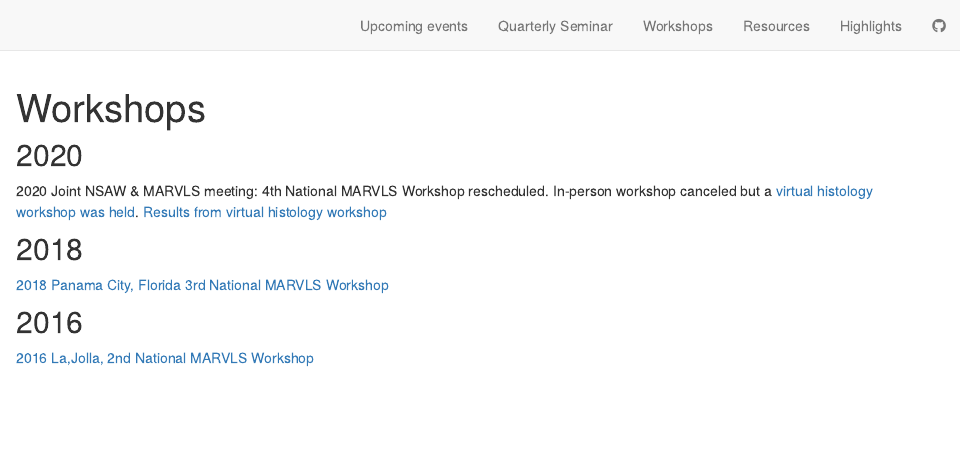
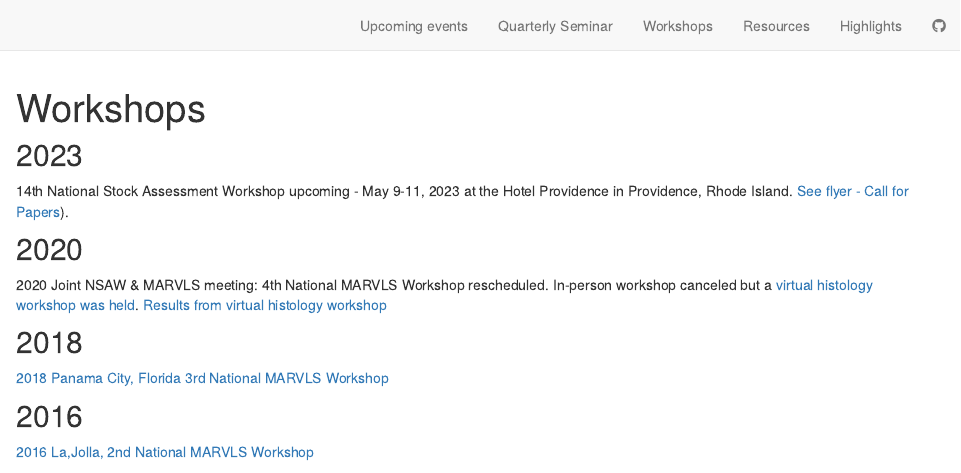
Before and after one commit to MARVLS/MARVLS, an R Markdown document (workshops.Rmd): the page in a window 1100 px wide, from its top. Rendered offline with R 4.5, knitr and Pandoc, with nearby package versions; drawn as R Markdown's standard HTML page in place of the format the file asks for.

Commit message:
updated workshops
added MARVLS 2023 to workshops.

````diff
--- a/workshops.Rmd
+++ b/workshops.Rmd
@@ -12,6 +12,8 @@ output:
 ```{r setup, include=FALSE}
 knitr::opts_chunk$set(echo = FALSE)
 ```
+## 2023
+14th National Stock Assessment Workshop upcoming - May 9-11, 2023 at the Hotel Providence in Providence, Rhode Island. [See flyer - Call for Papers](https://drive.google.com/file/d/1QvuXZk2C7CR_uVubmQ8IztJq6R8zyDJJ/view?usp=sharing)).
 
 ## 2020
 
````
Also changed, not shown: docs/search.json, 2 other files.
